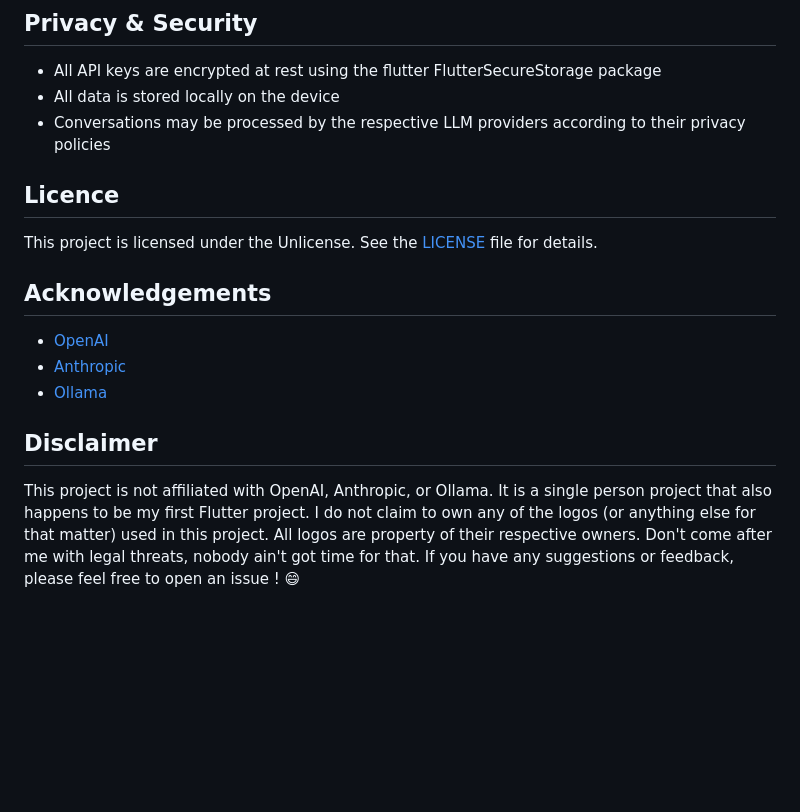
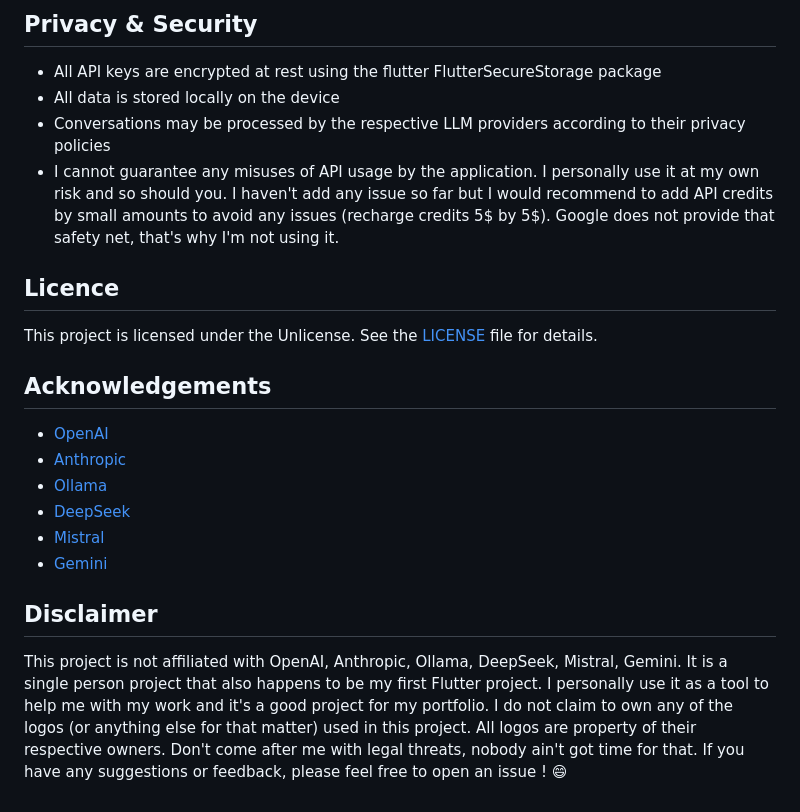
Before and after one commit to thenry42/Promptly, a Markdown page: README.md, the part around one of its changes. Drawn GitHub-style; blank space fills up the shorter version.

Commit message:
new readme

```diff
--- a/README.md
+++ b/README.md
@@ -62,6 +78,7 @@ To use this application, you'll need to provide API keys for the LLM services yo
 - All API keys are encrypted at rest using the flutter FlutterSecureStorage package
 - All data is stored locally on the device
 - Conversations may be processed by the respective LLM providers according to their privacy policies
+- I cannot guarantee any misuses of API usage by the application. I personally use it at my own risk and so should you. I haven't add any issue so far but I would recommend to add API credits by small amounts to avoid any issues (recharge credits 5$ by 5$). Google does not provide that safety net, that's why I'm not using it.
 
 ## Licence
 
@@ -72,7 +89,10 @@ This project is licensed under the Unlicense. See the [LICENSE](LICENSE) file fo
 - [OpenAI](https://openai.com)
 - [Anthropic](https://anthropic.com)
 - [Ollama](https://ollama.com)
+- [DeepSeek](https://deepseek.com)
+- [Mistral](https://mistral.ai)
+- [Gemini](https://gemini.google.com)
 
 ## Disclaimer
 
-This project is not affiliated with OpenAI, Anthropic, or Ollama. It is a single person project that also happens to be my first Flutter project. I do not claim to own any of the logos (or anything else for that matter) used in this project. All logos are property of their respective owners. Don't come after me with legal threats, nobody ain't got time for that. If you have any suggestions or feedback, please feel free to open an issue ! :smile:
+This project is not affiliated with OpenAI, Anthropic, Ollama, DeepSeek, Mistral, Gemini. It is a single person project that also happens to be my first Flutter project. I personally use it as a tool to help me with my work and it's a good project for my portfolio. I do not claim to own any of the logos (or anything else for that matter) used in this project. All logos are property of their respective owners. Don't come after me with legal threats, nobody ain't got time for that. If you have any suggestions or feedback, please feel free to open an issue ! :smile:
```
Also changed, not shown: other parts of README.md (+30 -14 lines).
